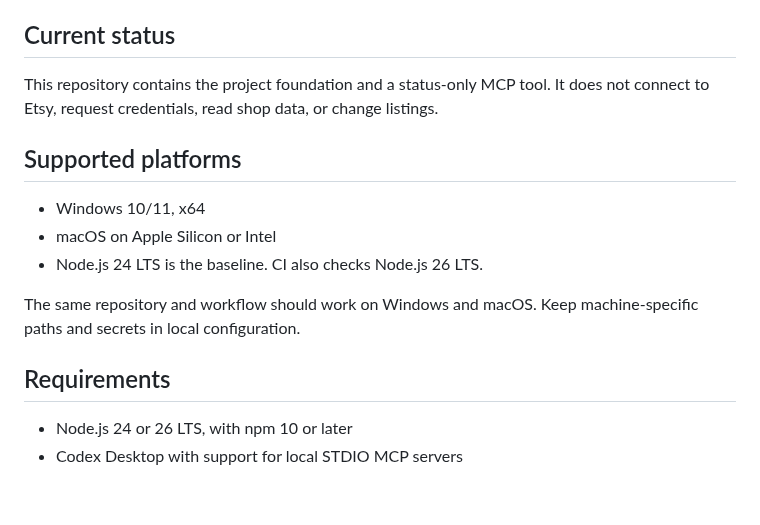
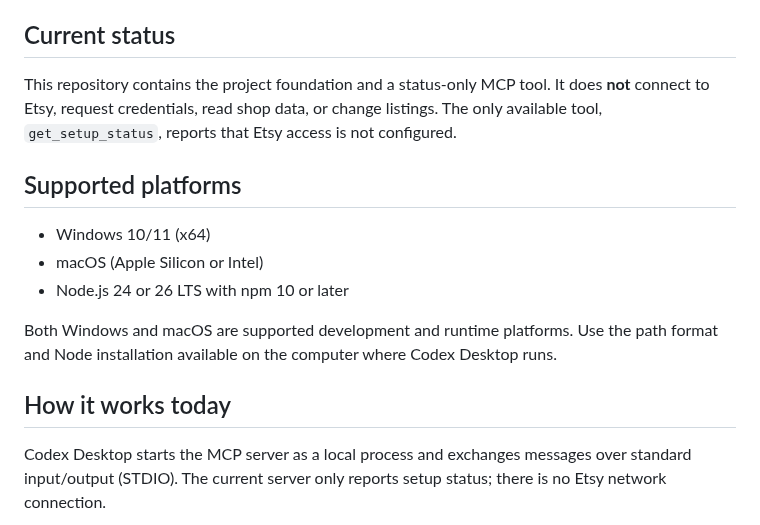
Before and after one commit to stevenfarmer/etsySellerAssistant, a Markdown page: README.md, the part around one of its changes. GitHub-like rendering; blank space fills up the shorter version.

```diff
--- a/README.md
+++ b/README.md
@@ -4,18 +4,17 @@ A local-first MCP assistant for Etsy sellers to review listings and draft improv
 
 ## Current status
 
-This repository contains the project foundation and a status-only MCP tool. It does not connect to Etsy, request credentials, read shop data, or change listings.
+This repository contains the project foundation and a status-only MCP tool. It does **not** connect to Etsy, request credentials, read shop data, or change listings. The only available tool, `get_setup_status`, reports that Etsy access is not configured.
 
 ## Supported platforms
 
-- Windows 10/11, x64
-- macOS on Apple Silicon or Intel
-- Node.js 24 LTS is the baseline. CI also checks Node.js 26 LTS.
+- Windows 10/11 (x64)
+- macOS (Apple Silicon or Intel)
+- Node.js 24 or 26 LTS with npm 10 or later
 
-The same repository and workflow should work on Windows and macOS. Keep machine-specific paths and secrets in local configuration.
+Both Windows and macOS are supported development and runtime platforms. Use the path format and Node installation available on the computer where Codex Desktop runs.
 
-## Requirements
+## How it works today
 
-- Node.js 24 or 26 LTS, with npm 10 or later
-- Codex Desktop with support for local STDIO MCP servers
+Codex Desktop starts the MCP server as a local process and exchanges messages over standard input/output (STDIO). The current server only reports setup status; there is no Etsy network connection.
 
```
Also changed, not shown: other parts of README.md (+93 -18 lines), docs/architecture.md (+47 -0 lines), docs/images/codex-stdio-setup.png (added).
